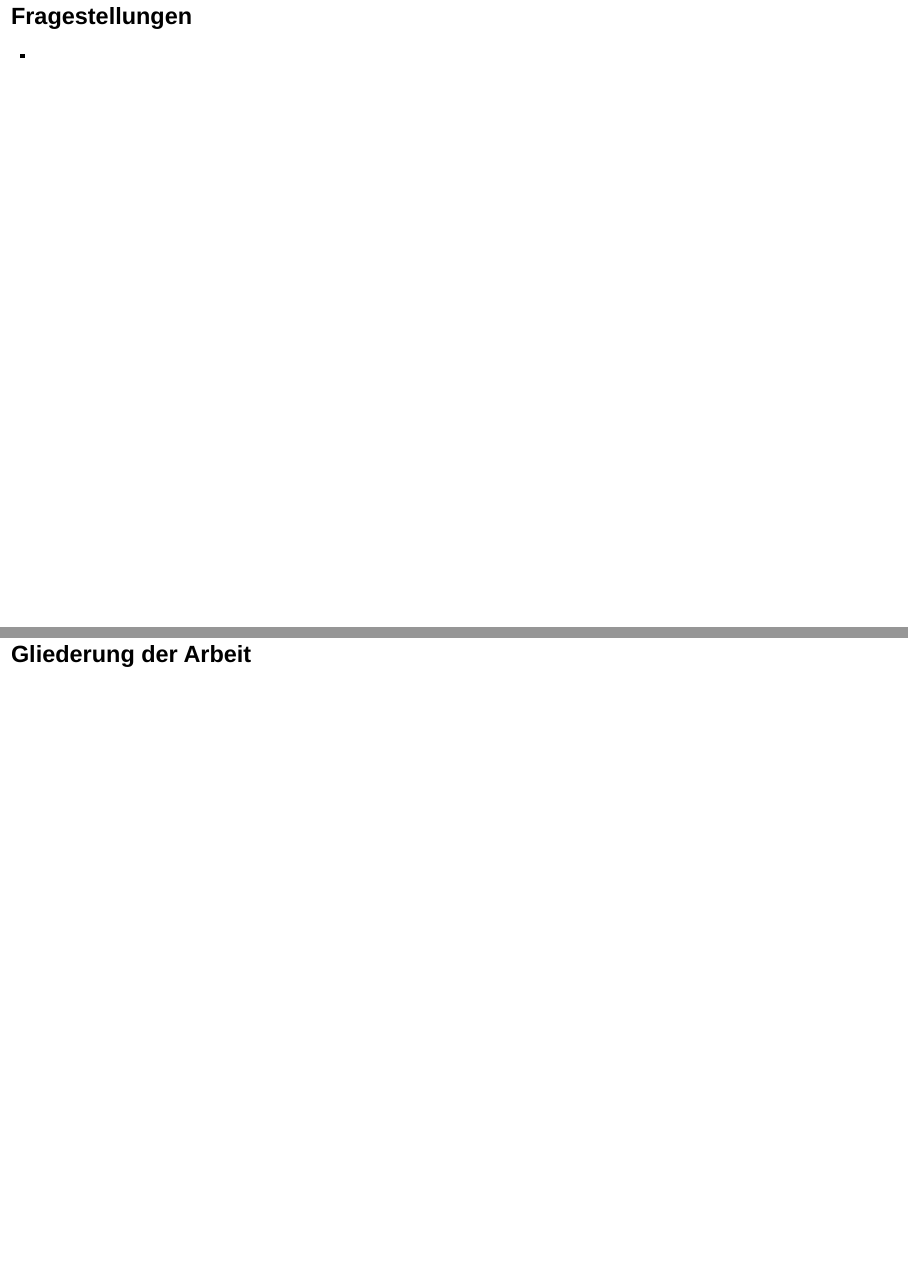
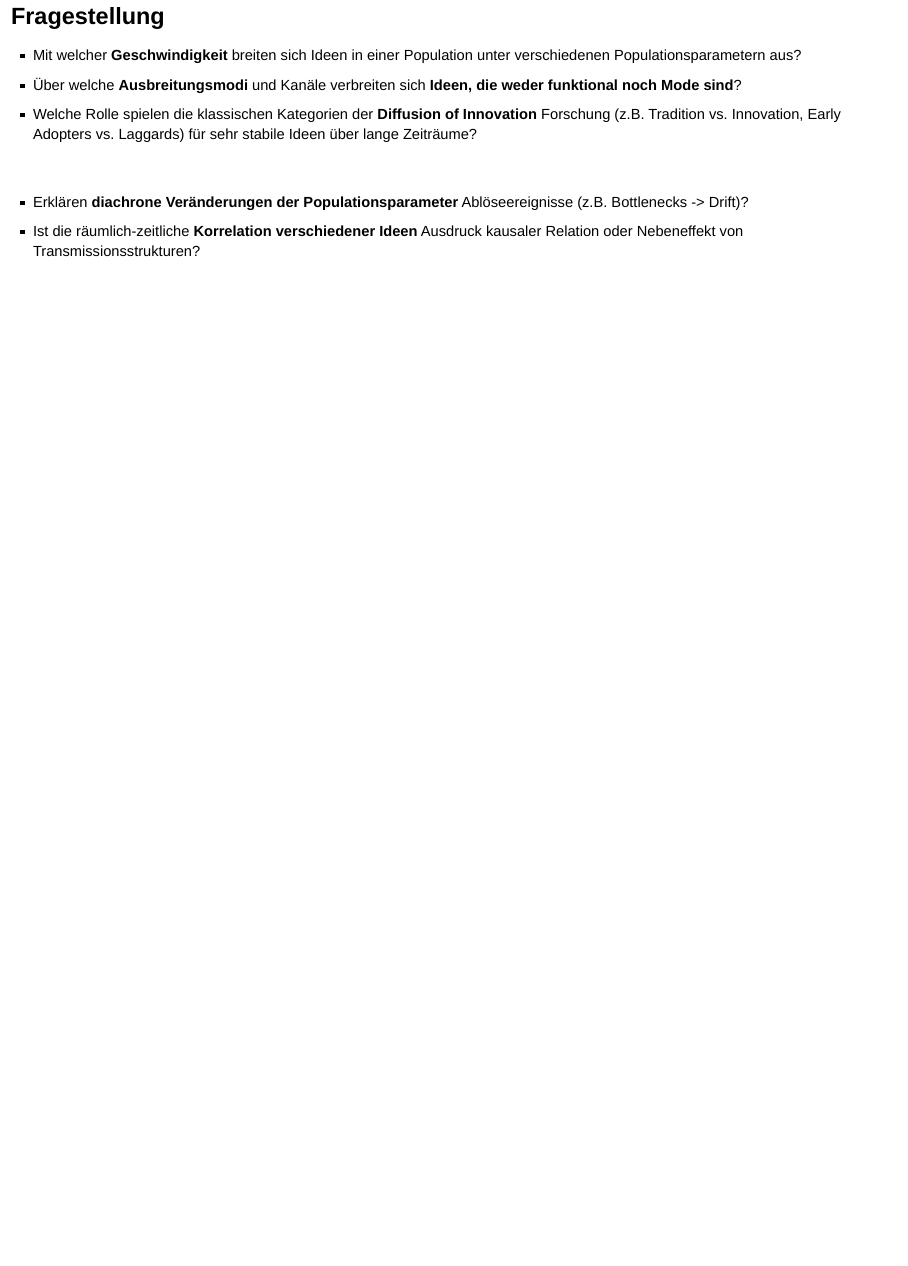
Before and after one commit to nevrome/neomod_prepresentation, an R Markdown document (presentation.Rmd): pages 21 and 22 of 22 before the commit and page 21 of 21 after it, the two joined at a grey line. Rendered offline with R 4.5, knitr and Pandoc, with nearby package versions; drawn as Slidy slides in place of the format the file asks for.

Commit message:
added research questions

````diff
--- a/presentation.Rmd
+++ b/presentation.Rmd
@@ -323,8 +321,13 @@ visNetwork(nodes2, edges4) %>%
   visHierarchicalLayout()
 ```
 
-## Fragestellungen
+## Fragestellung
 
--
+- Mit welcher **Geschwindigkeit** breiten sich Ideen in einer Population unter verschiedenen Populationsparametern aus?
+- Über welche **Ausbreitungsmodi** und Kanäle verbreiten sich **Ideen, die weder funktional noch Mode sind**?
+- Welche Rolle spielen die klassischen Kategorien der **Diffusion of Innovation** Forschung (z.B. Tradition vs. Innovation, Early Adopters vs. Laggards) für sehr stabile Ideen über lange Zeiträume?
 
-## Gliederung der Arbeit
+\
+
+- Erklären **diachrone Veränderungen der Populationsparameter** Ablöseereignisse (z.B. Bottlenecks -> Drift)?
+- Ist die räumlich-zeitliche **Korrelation verschiedener Ideen** Ausdruck kausaler Relation oder Nebeneffekt von Transmissionsstrukturen?
````
Also changed, not shown: presentation.Rmd (6 more changed lines).
